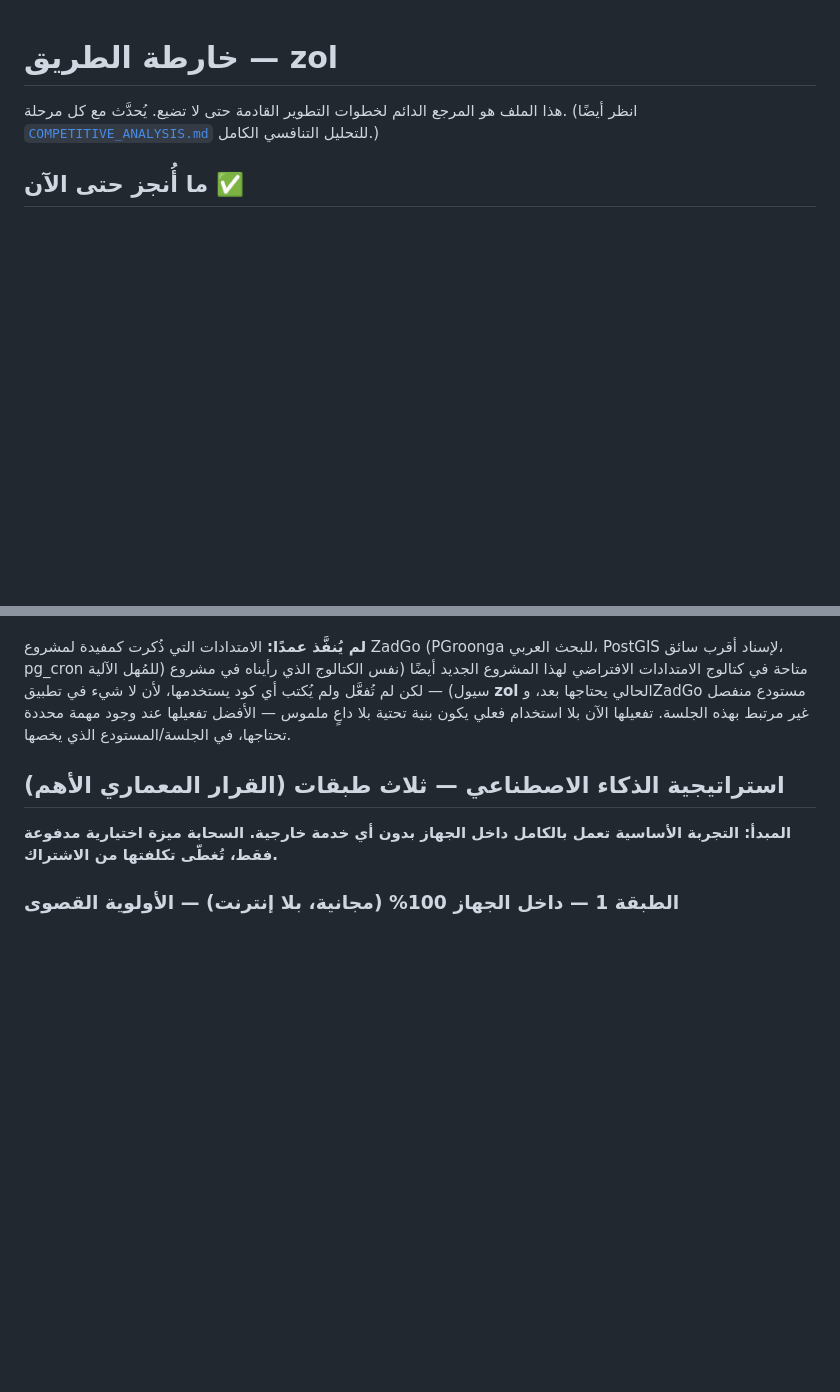
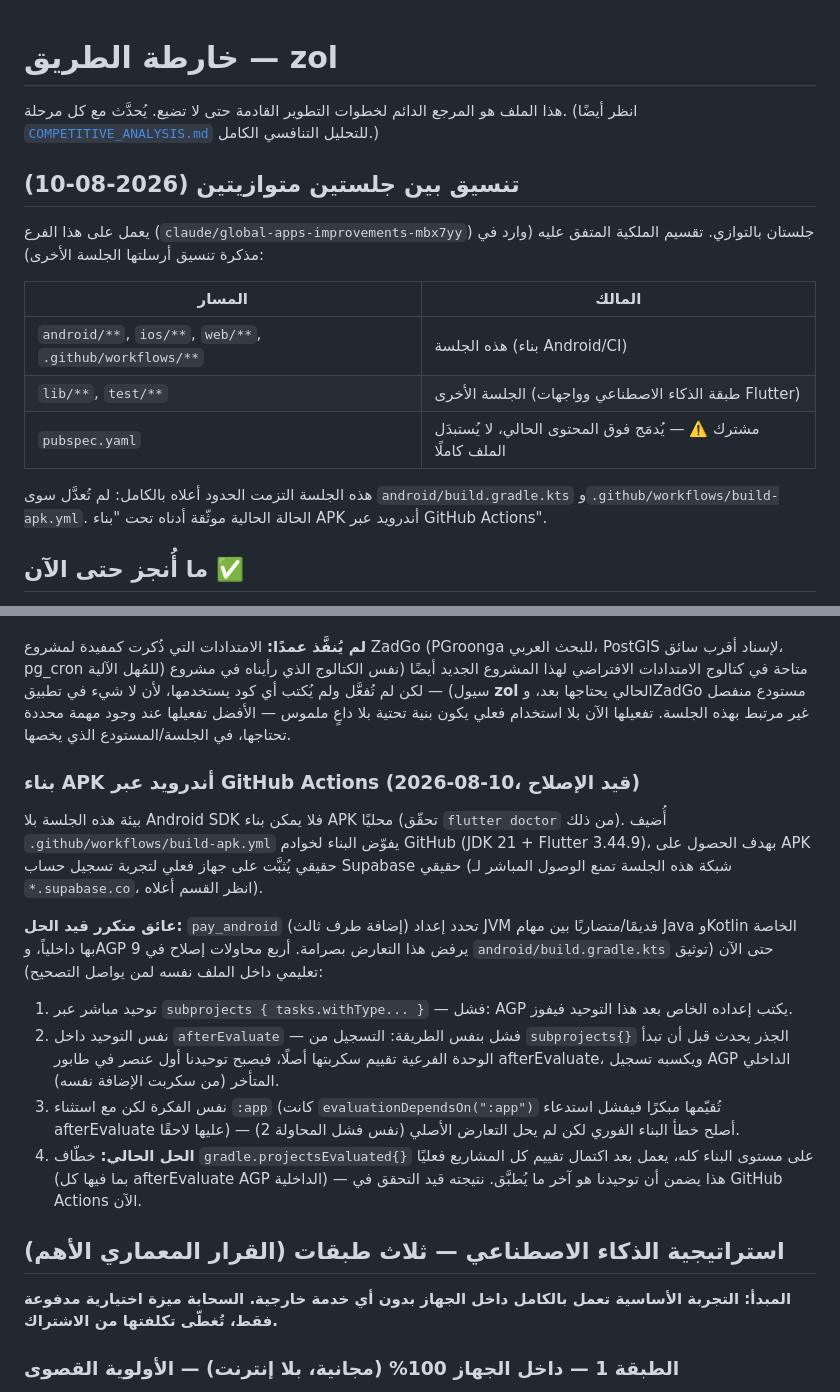
Before and after one commit to mohammed981-tjn/zol, a Markdown page: docs/ROADMAP.md, 2 parts joined by grey strips. Drawn GitHub-style; blank space fills up the shorter version.

Commit message:
توثيق: تنسيق الملكية بين الجلستين المتوازيتين + حالة بناء APK
إضافة قسم في أعلى ROADMAP.md يثبّت تقسيم الملكية المتفق عليه مع
الجلسة الأخرى (android/ios/web/workflows هنا، lib/test هناك،
pubspec.yaml مشترك بالدمج لا الاستبدال) — ليطّلع عليه أي طرف يقرأ
المستودع، لا فقط عبر رسالة خارجه. وتوثيق أربع محاولات إصلاح تعارض
JVM في بناء APK بالتفصيل لمن يواصل التصحيح إن احتجتُ التوقف.

Co-Authored-By: Claude Sonnet 5 <noreply@anthropic.com>
Claude-Session: https://claude.ai/code/session_01VALDLhqwfskeSHVVzjjhSQ

```diff
--- a/docs/ROADMAP.md
+++ b/docs/ROADMAP.md
@@ -2,6 +2,21 @@
 
 هذا الملف هو المرجع الدائم لخطوات التطوير القادمة حتى لا تضيع. يُحدَّث مع كل مرحلة.
 (انظر أيضًا [`COMPETITIVE_ANALYSIS.md`](./COMPETITIVE_ANALYSIS.md) للتحليل التنافسي الكامل.)
+
+## تنسيق بين جلستين متوازيتين (2026-08-10)
+
+يعمل على هذا الفرع (`claude/global-apps-improvements-mbx7yy`) جلستان بالتوازي.
+تقسيم الملكية المتفق عليه (وارد في مذكرة تنسيق أرسلتها الجلسة الأخرى):
+
+| المسار | المالك |
+|---|---|
+| `android/**`, `ios/**`, `web/**`, `.github/workflows/**` | هذه الجلسة (بناء Android/CI) |
+| `lib/**`, `test/**` | الجلسة الأخرى (طبقة الذكاء الاصطناعي وواجهات Flutter) |
+| `pubspec.yaml` | مشترك ⚠️ — يُدمَج فوق المحتوى الحالي، لا يُستبدَل الملف كاملًا |
+
+هذه الجلسة التزمت الحدود أعلاه بالكامل: لم تُعدَّل سوى `android/build.gradle.kts`
+و`.github/workflows/build-apk.yml`. الحالة الحالية موثّقة أدناه تحت "بناء APK
+أندرويد عبر GitHub Actions".
 
 ## ما أُنجز حتى الآن ✅
 
@@ -257,6 +272,33 @@ Project Settings ← General ← Delete Project.
 ملموس — الأفضل تفعيلها عند وجود مهمة محددة تحتاجها، في الجلسة/المستودع
 الذي يخصها.
 
+### بناء APK أندرويد عبر GitHub Actions (2026-08-10، قيد الإصلاح)
+
+بيئة هذه الجلسة بلا Android SDK فلا يمكن بناء APK محليًا (تحقّق `flutter
+doctor` من ذلك). أُضيف `.github/workflows/build-apk.yml` يفوّض البناء
+لخوادم GitHub (JDK 21 + Flutter 3.44.9)، بهدف الحصول على APK حقيقي
+يُثبَّت على جهاز فعلي لتجربة تسجيل حساب Supabase حقيقي (شبكة هذه الجلسة
+تمنع الوصول المباشر لـ `*.supabase.co`، انظر القسم أعلاه).
+
+**عائق متكرر قيد الحل:** `pay_android` (إضافة طرف ثالث) تحدد إعداد JVM
+قديمًا/متضاربًا بين مهام Java وKotlin الخاصة بها داخلياً، وAGP 9 يرفض
+هذا التعارض بصرامة. أربع محاولات إصلاح في `android/build.gradle.kts`
+حتى الآن (توثيق تعليمي داخل الملف نفسه لمن يواصل التصحيح):
+
+1. توحيد مباشر عبر `subprojects { tasks.withType... }` — فشل: AGP يكتب
+   إعداده الخاص بعد هذا التوحيد فيفوز.
+2. نفس التوحيد داخل `afterEvaluate` — فشل بنفس الطريقة: التسجيل من
+   `subprojects{}` الجذر يحدث قبل أن تبدأ الوحدة الفرعية تقييم سكربتها
+   أصلًا، فيصبح توحيدنا أول عنصر في طابور afterEvaluate، ويكسبه تسجيل
+   AGP الداخلي المتأخر (من سكربت الإضافة نفسه).
+3. نفس الفكرة لكن مع استثناء `:app` (كانت `evaluationDependsOn(":app")`
+   تُقيّمها مبكرًا فيفشل استدعاء afterEvaluate عليها لاحقًا) — أصلح خطأ
+   البناء الفوري لكن لم يحل التعارض الأصلي (نفس فشل المحاولة 2).
+4. **الحل الحالي:** خطّاف `gradle.projectsEvaluated{}` على مستوى البناء
+   كله، يعمل بعد اكتمال تقييم كل المشاريع فعليًا (بما فيها كل afterEvaluate
+   AGP الداخلية) — هذا يضمن أن توحيدنا هو آخر ما يُطبَّق. نتيجته قيد
+   التحقق في GitHub Actions الآن.
+
 ## استراتيجية الذكاء الاصطناعي — ثلاث طبقات (القرار المعماري الأهم)
 
 **المبدأ: التجربة الأساسية تعمل بالكامل داخل الجهاز بدون أي خدمة خارجية.
```
